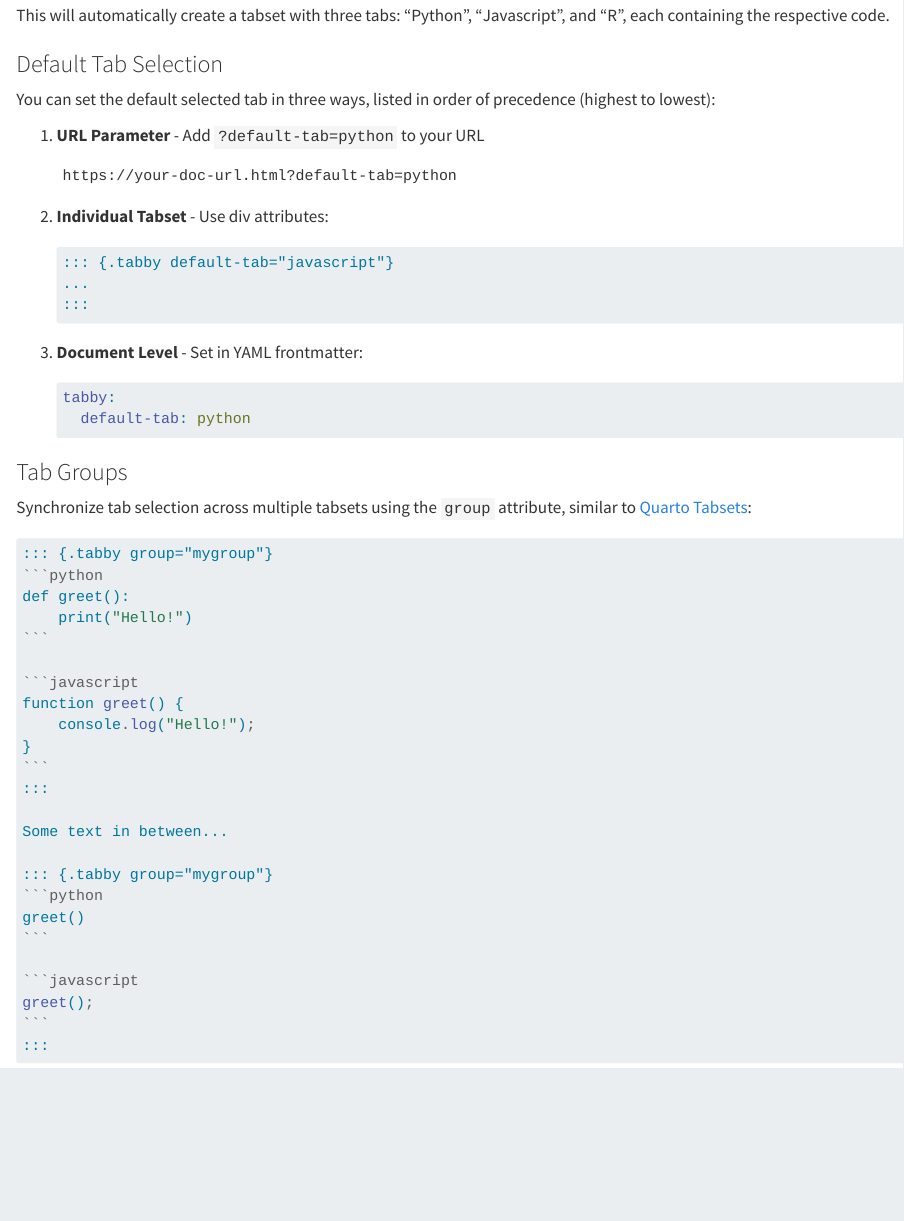
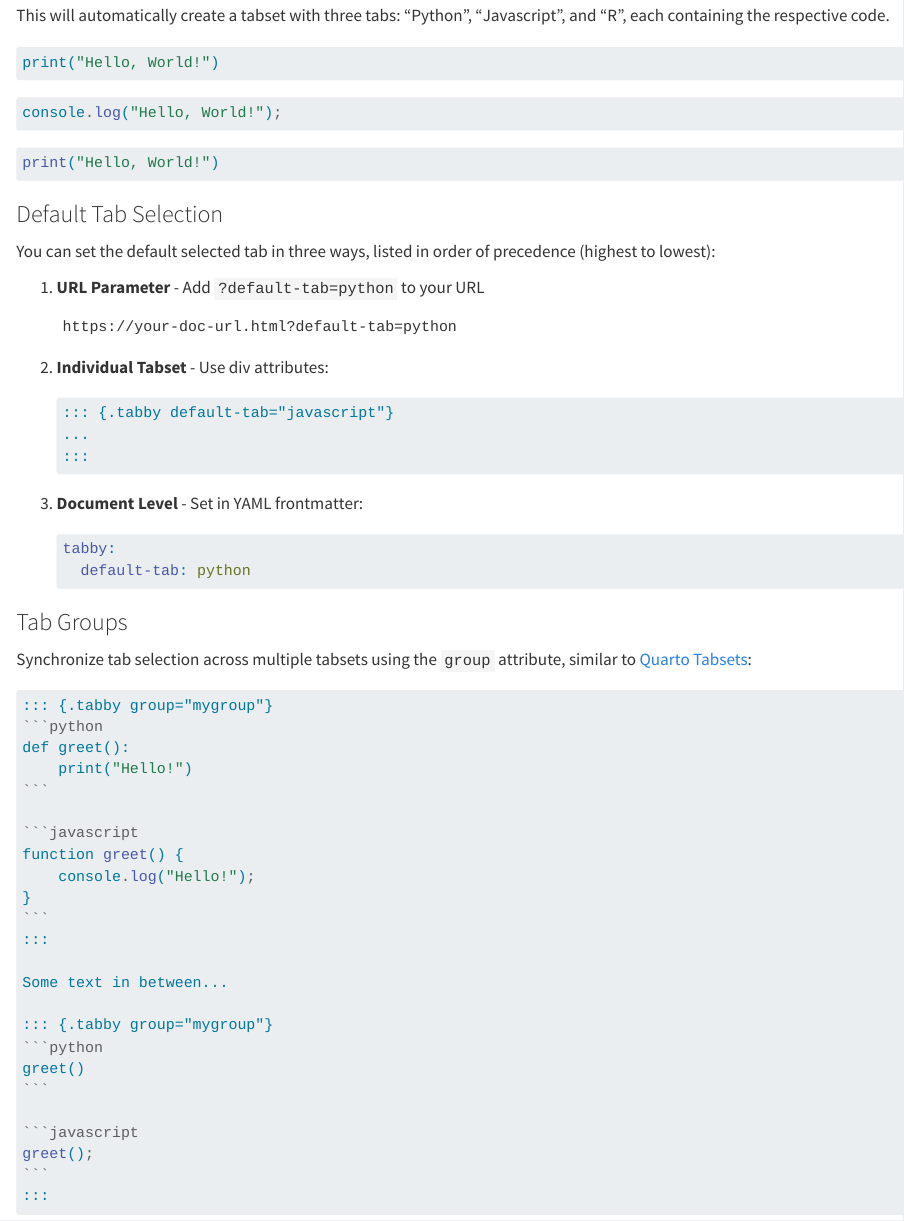
Before and after one commit to coatless-quarto/tabby, a Quarto document (docs/index.qmd): the page in a window 1100 px wide, from 960 px down. Rendered offline with R 4.5, knitr and Pandoc in place of Quarto, with nearby package versions.

Commit message:
Show live example on index page

````diff
--- a/docs/index.qmd
+++ b/docs/index.qmd
@@ -52,7 +52,19 @@ print("Hello, World!")
 
 This will automatically create a tabset with three tabs: "Python", "Javascript", and "R", each containing the respective code.
 
+::: {.tabby}
+```python
+print("Hello, World!")
+```
 
+```javascript
+console.log("Hello, World!");
+```
+
+```r
+print("Hello, World!")
+```
+:::
 
 ### Default Tab Selection
 
````
